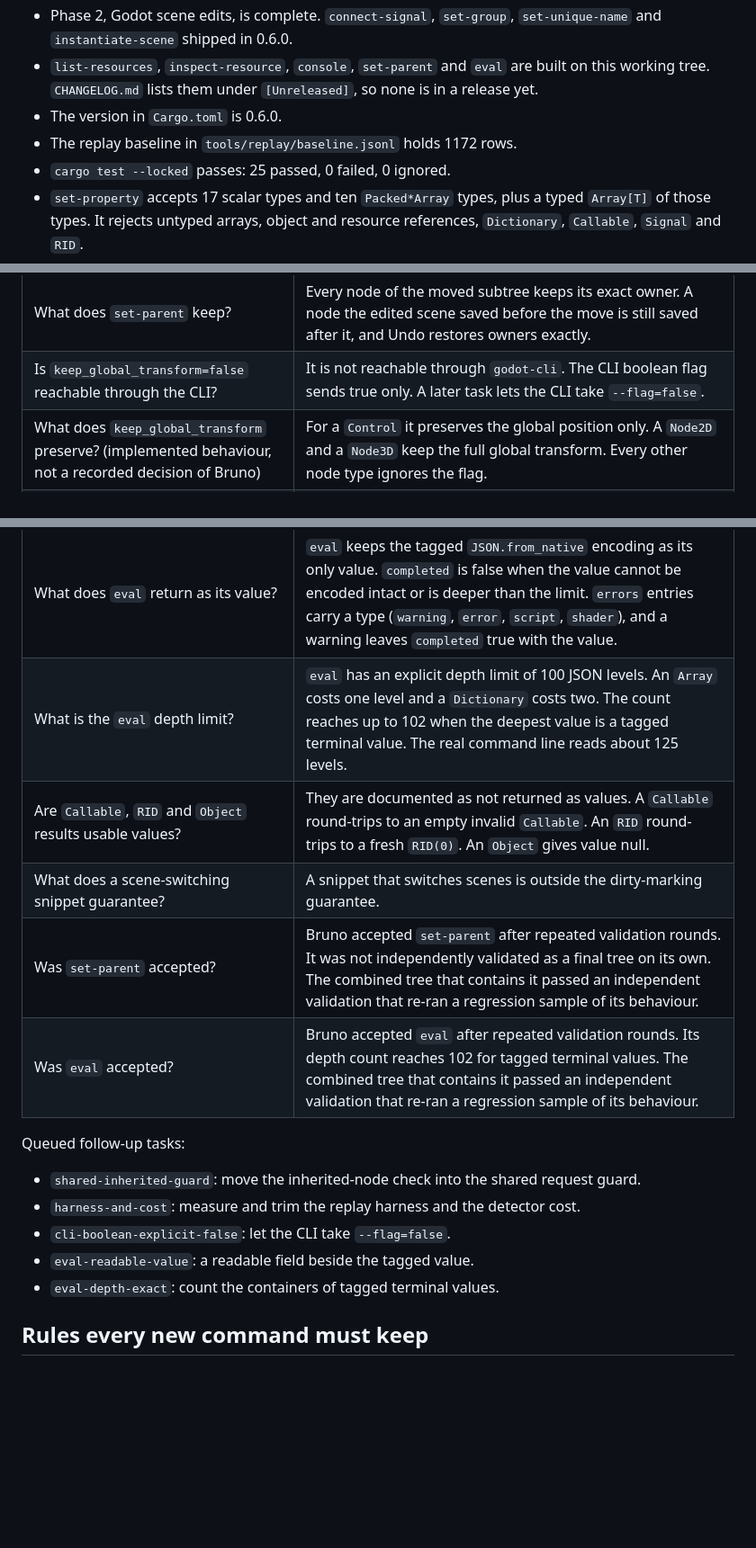
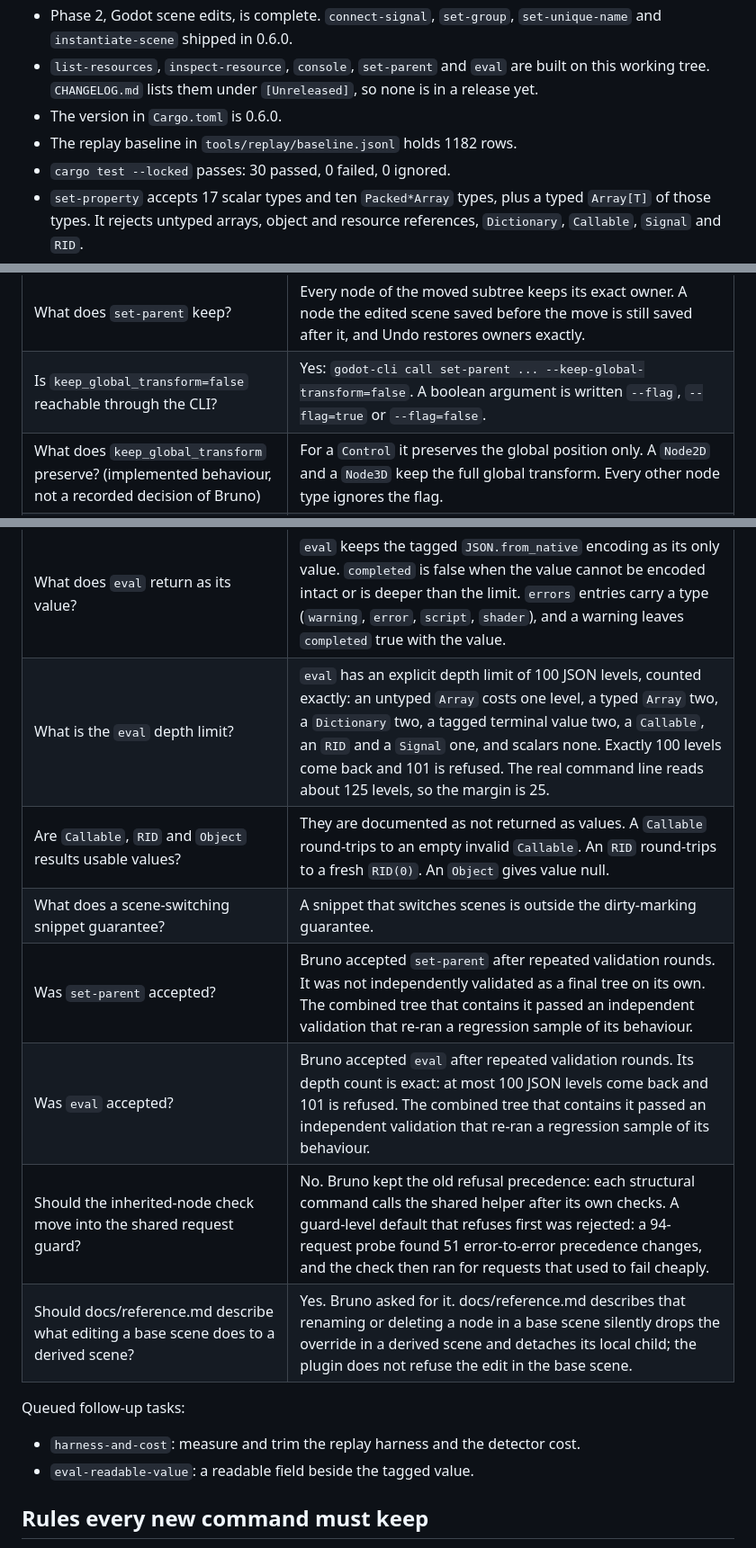
Before and after one commit to indie-hub/godot-cli, a Markdown page: PLAN.md, 3 parts joined by grey strips. Shown at 90% size. Drawn GitHub-style; blank space fills up the shorter version.

```diff
--- a/PLAN.md
+++ b/PLAN.md
@@ -9,8 +9,8 @@ Godot Pipeline is a Rust CLI plus a GDScript EditorPlugin for stock Godot. An ag
 - Phase 2, Godot scene edits, is complete. `connect-signal`, `set-group`, `set-unique-name` and `instantiate-scene` shipped in 0.6.0.
 - `list-resources`, `inspect-resource`, `console`, `set-parent` and `eval` are built on this working tree. `CHANGELOG.md` lists them under `[Unreleased]`, so none is in a release yet.
 - The version in `Cargo.toml` is 0.6.0.
-- The replay baseline in `tools/replay/baseline.jsonl` holds 1172 rows.
-- `cargo test --locked` passes: 25 passed, 0 failed, 0 ignored.
+- The replay baseline in `tools/replay/baseline.jsonl` holds 1182 rows.
+- `cargo test --locked` passes: 30 passed, 0 failed, 0 ignored.
 - `set-property` accepts 17 scalar types and ten `Packed*Array` types, plus a typed `Array[T]` of those types. It rejects untyped arrays, object and resource references, `Dictionary`, `Callable`, `Signal` and `RID`.
 - The plugin assembles each request across editor ticks. It caps a request at 8 MiB (`MAX_REQUEST_BYTES` in `addon/godot_pipeline/editor_plugin.gd`) and drops an idle connection after 5 seconds (`REQUEST_IDLE_TIMEOUT_MSEC`).
 - The add-on is a prototype and is not ready for distribution.
@@ -79,23 +79,22 @@ Decisions of 2026-10-14 and 2026-10-15:
 | Question | Decision |
 | --- | --- |
 | What does `set-parent` keep? | Every node of the moved subtree keeps its exact owner. A node the edited scene saved before the move is still saved after it, and Undo restores owners exactly. |
-| Is `keep_global_transform=false` reachable through the CLI? | It is not reachable through `godot-cli`. The CLI boolean flag sends true only. A later task lets the CLI take `--flag=false`. |
+| Is `keep_global_transform=false` reachable through the CLI? | Yes: `godot-cli call set-parent ... --keep-global-transform=false`. A boolean argument is written `--flag`, `--flag=true` or `--flag=false`. |
 | What does `keep_global_transform` preserve? (implemented behaviour, not a recorded decision of Bruno) | For a `Control` it preserves the global position only. A `Node2D` and a `Node3D` keep the full global transform. Every other node type ignores the flag. |
 | Which edits of a base-inherited node are refused? | `rename-node`, `delete-node` and `set-parent` refuse a structural edit of a node inherited from a base scene. The plugin packs the edited scene and walks every level of `SceneState.get_base_scene_state()`. Property, script, group, signal and new-child edits of an inherited node stay allowed as overrides. |
 | What does `eval` return as its value? | `eval` keeps the tagged `JSON.from_native` encoding as its only value. `completed` is false when the value cannot be encoded intact or is deeper than the limit. `errors` entries carry a type (`warning`, `error`, `script`, `shader`), and a warning leaves `completed` true with the value. |
-| What is the `eval` depth limit? | `eval` has an explicit depth limit of 100 JSON levels. An `Array` costs one level and a `Dictionary` costs two. The count reaches up to 102 when the deepest value is a tagged terminal value. The real command line reads about 125 levels. |
+| What is the `eval` depth limit? | `eval` has an explicit depth limit of 100 JSON levels, counted exactly: an untyped `Array` costs one level, a typed `Array` two, a `Dictionary` two, a tagged terminal value two, a `Callable`, an `RID` and a `Signal` one, and scalars none. Exactly 100 levels come back and 101 is refused. The real command line reads about 125 levels, so the margin is 25. |
 | Are `Callable`, `RID` and `Object` results usable values? | They are documented as not returned as values. A `Callable` round-trips to an empty invalid `Callable`. An `RID` round-trips to a fresh `RID(0)`. An `Object` gives value null. |
 | What does a scene-switching snippet guarantee? | A snippet that switches scenes is outside the dirty-marking guarantee. |
 | Was `set-parent` accepted? | Bruno accepted `set-parent` after repeated validation rounds. It was not independently validated as a final tree on its own. The combined tree that contains it passed an independent validation that re-ran a regression sample of its behaviour. |
-| Was `eval` accepted? | Bruno accepted `eval` after repeated validation rounds. Its depth count reaches 102 for tagged terminal values. The combined tree that contains it passed an independent validation that re-ran a regression sample of its behaviour. |
+| Was `eval` accepted? | Bruno accepted `eval` after repeated validation rounds. Its depth count is exact: at most 100 JSON levels come back and 101 is refused. The combined tree that contains it passed an independent validation that re-ran a regression sample of its behaviour. |
+| Should the inherited-node check move into the shared request guard? | No. Bruno kept the old refusal precedence: each structural command calls the shared helper after its own checks. A guard-level default that refuses first was rejected: a 94-request probe found 51 error-to-error precedence changes, and the check then ran for requests that used to fail cheaply. |
+| Should docs/reference.md describe what editing a base scene does to a derived scene? | Yes. Bruno asked for it. docs/reference.md describes that renaming or deleting a node in a base scene silently drops the override in a derived scene and detaches its local child; the plugin does not refuse the edit in the base scene. |
 
 Queued follow-up tasks:
 
-- `shared-inherited-guard`: move the inherited-node check into the shared request guard.
 - `harness-and-cost`: measure and trim the replay harness and the detector cost.
-- `cli-boolean-explicit-false`: let the CLI take `--flag=false`.
 - `eval-readable-value`: a readable field beside the tagged value.
-- `eval-depth-exact`: count the containers of tagged terminal values.
 
 ## Rules every new command must keep
 
```
Also changed, not shown: CHANGELOG.md (+5 -4 lines), docs/reference.md (+22 -3 lines).
